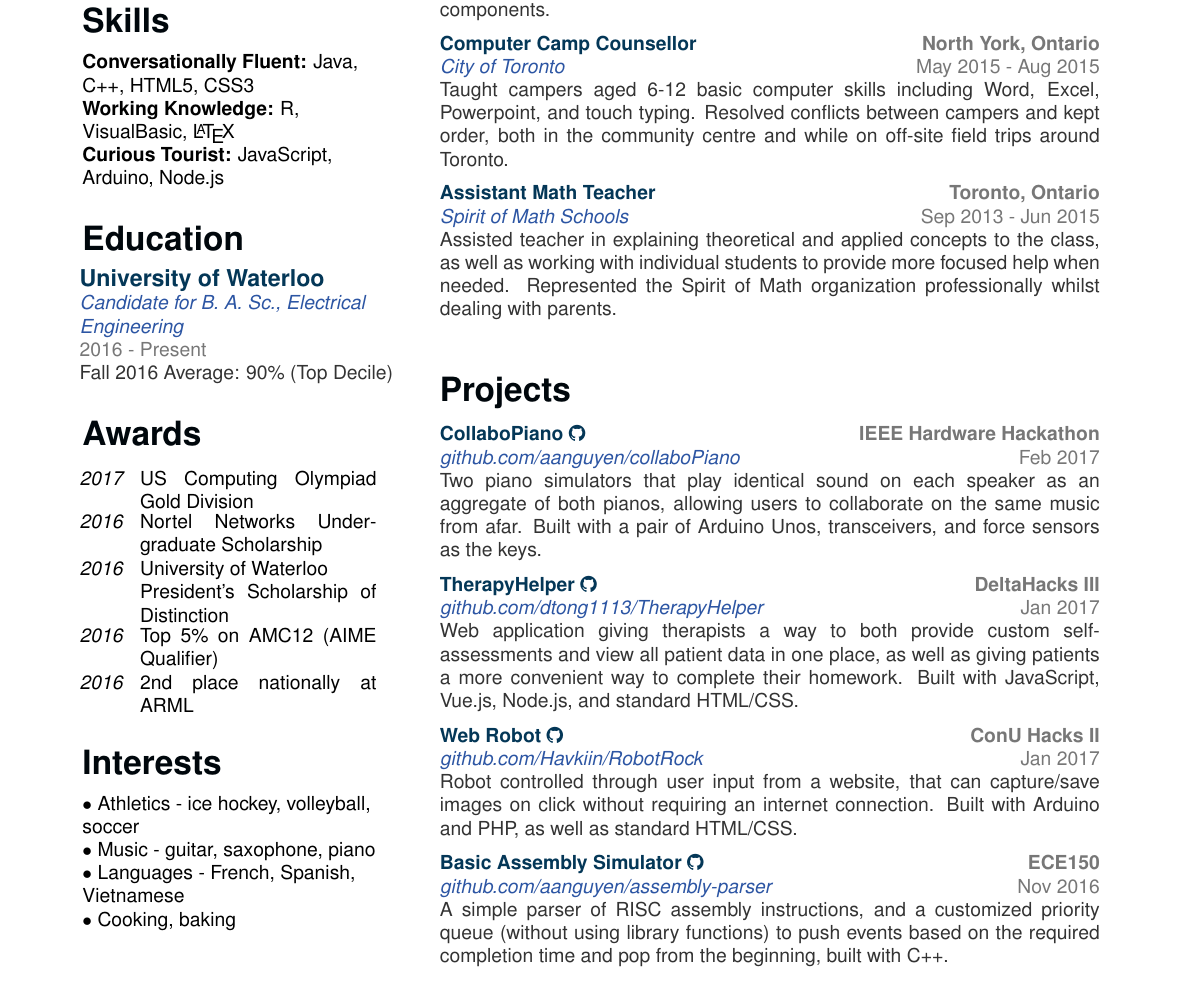
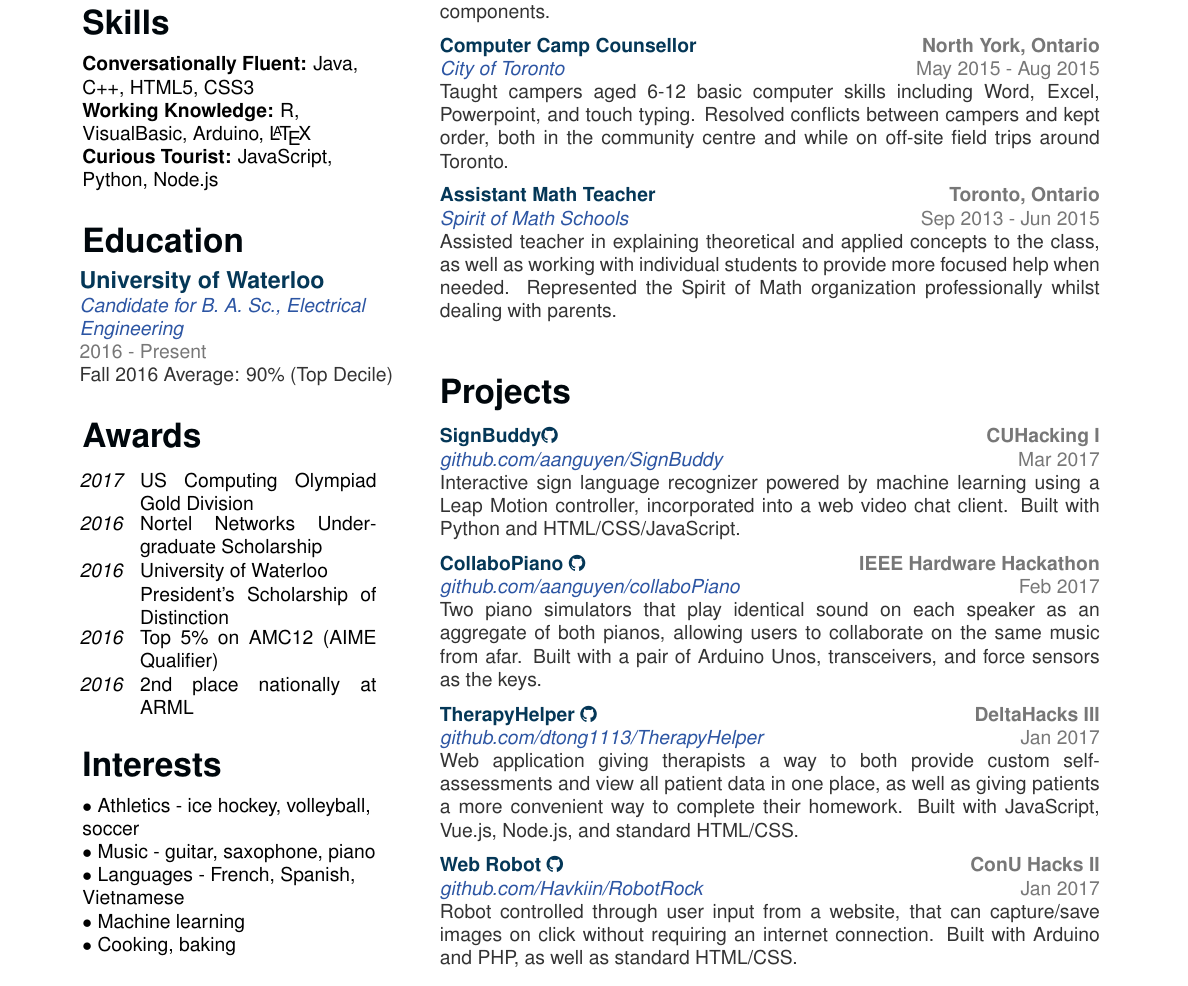
Before and after one commit to aanguyen/personal-resume, a LaTeX CV (aanguyen_cv.tex): part of the page, cut so that both start at the same text. Compiled offline with pdfLaTeX.

Commit message:
i C U hacking :)))

```diff
--- a/aanguyen_cv.tex
+++ b/aanguyen_cv.tex
@@ -16,8 +16,8 @@
 			\vspace{0.65cm}%
 		\section{Skills}
 			\textbf{Conversationally Fluent: }Java, C++, HTML5, CSS3
-			\textbf{Working Knowledge: }R, VisualBasic, \LaTeX
-			\textbf{Curious Tourist: }JavaScript, Arduino, Node.js
+			\textbf{Working Knowledge: }R, VisualBasic, Arduino, \LaTeX
+			\textbf{Curious Tourist: }JavaScript, Python, Node.js
 			\vspace{0.65cm}%
 		\section{Education}
 			\eduentry%
@@ -40,6 +40,7 @@
 		$\bullet$ Athletics - ice hockey, volleyball, soccer
 		$\bullet$ Music - guitar, saxophone, piano
 		$\bullet$ Languages - French, Spanish, Vietnamese
+		$\bullet$ Machine learning
 		$\bullet$ Cooking, baking
 	\end{sidebar}%
 	\begin{main}%
@@ -66,6 +67,12 @@
 			\vspace{0.65cm}%
 		\section{Projects}
 			\mainentry%
+				{SignBuddy{\faGithub}}%
+				{CUHacking I}%
+				{github.com/aanguyen/SignBuddy}%
+				{Mar 2017}%
+				{Interactive sign language recognizer powered by machine learning using a Leap Motion controller, incorporated into a web video chat client. Built with Python and HTML/CSS/JavaScript.}
+			\mainentry%
 				{CollaboPiano {\faGithub}}%
 				{IEEE Hardware Hackathon}%
 				{github.com/aanguyen/collaboPiano}%
@@ -83,13 +90,12 @@
 				{github.com/Havkiin/RobotRock}%
 				{Jan 2017}%
 				{Robot controlled through user input from a website, that can capture/save images on click without requiring an internet connection. Built with Arduino and PHP, as well as standard HTML/CSS.}
-			\mainentry%
-				{Basic Assembly Simulator {\faGithub}}%
-				{ECE150}%
-				{github.com/aanguyen/assembly-parser}%
-				{Nov 2016}%
-				{A simple parser of RISC assembly instructions, and a customized priority queue (without using library functions) to push events based on the required completion time and pop from the beginning, built with C++.}
+			%\mainentry%
+			%	{Basic Assembly Simulator {\faGithub}}%
+			%	{ECE150}%
+			%	{github.com/aanguyen/assembly-parser}%
+			%	{Nov 2016}%
+			%	{A simple parser of RISC assembly instructions, and a customized priority queue (without using library functions) to push events based on the required completion time and pop from the beginning, built with C++.}
 			\vspace{0.65cm}%
-		%\section{something}
 	\end{main}%
 \end{document}
```
Also changed, not shown: aanguyen_cv.pdf.
